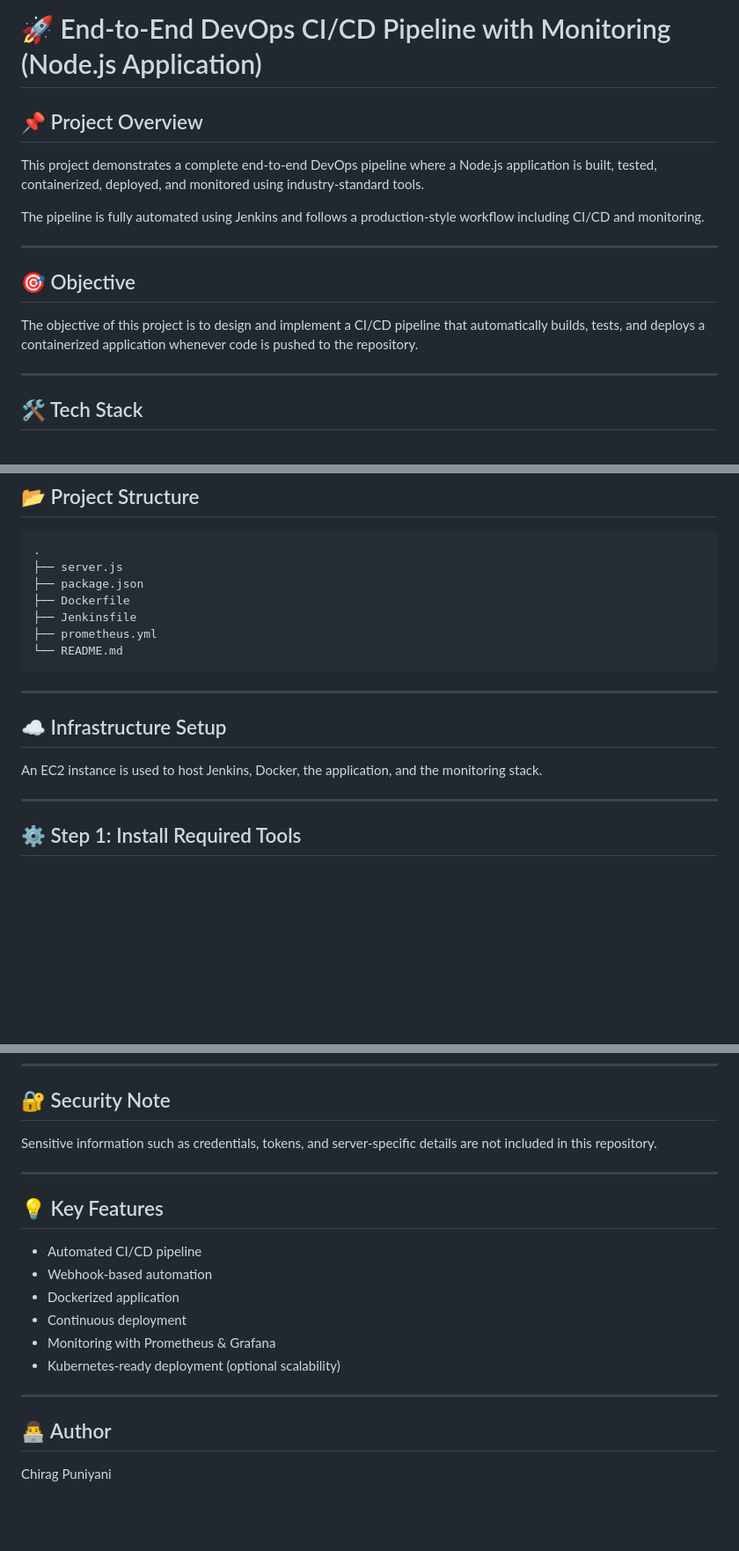
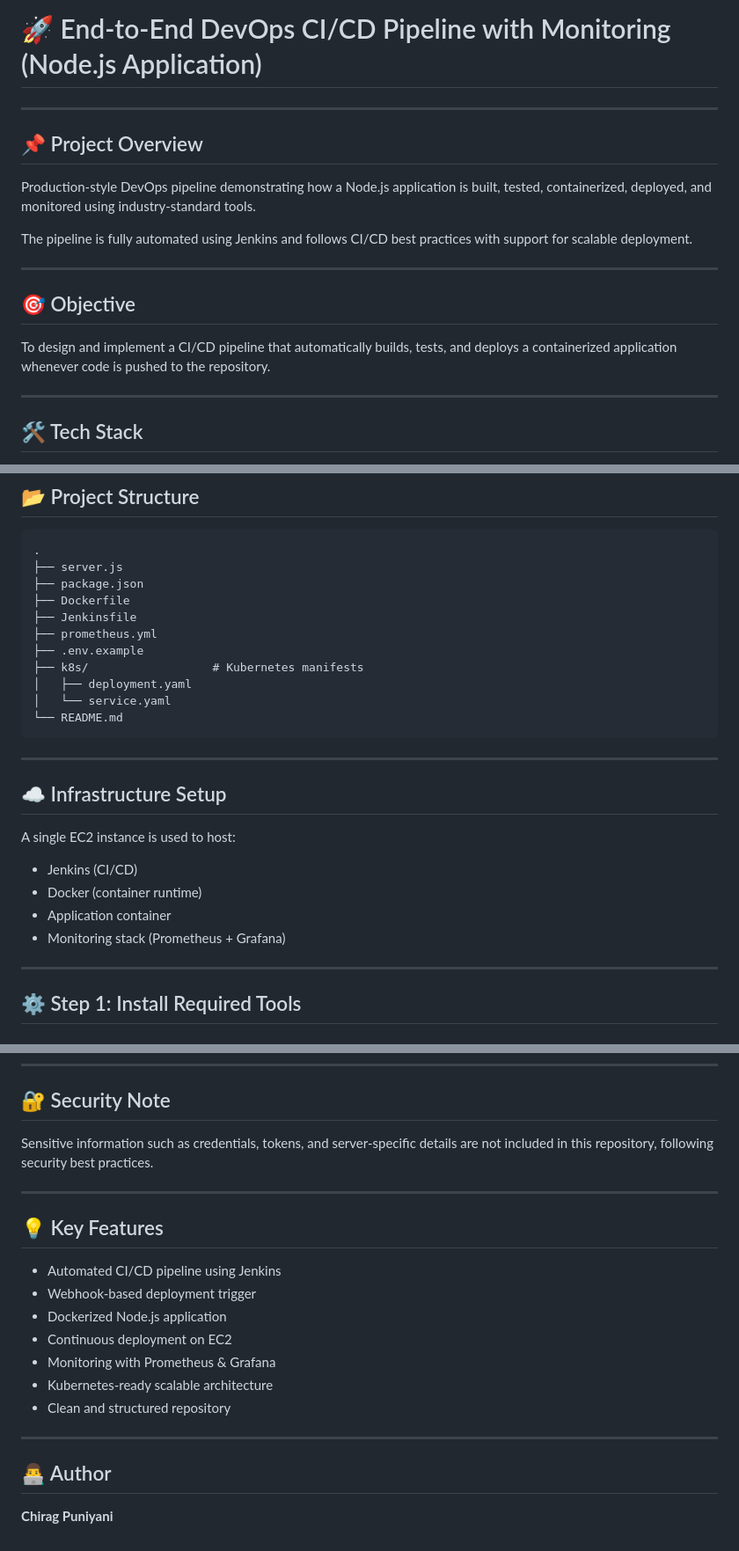
Before and after one commit to chiragpuniyanii/nodejs-repo, a Markdown page: README.md, 3 parts joined by grey strips. Shown at 88% size. GitHub-like rendering; blank space fills up the shorter version.

````diff
--- a/README.md
+++ b/README.md
@@ -1,16 +1,18 @@
 # 🚀 End-to-End DevOps CI/CD Pipeline with Monitoring (Node.js Application)
+
+---
 
 ## 📌 Project Overview
 
-This project demonstrates a complete end-to-end DevOps pipeline where a Node.js application is built, tested, containerized, deployed, and monitored using industry-standard tools.
+Production-style DevOps pipeline demonstrating how a Node.js application is built, tested, containerized, deployed, and monitored using industry-standard tools.
 
-The pipeline is fully automated using Jenkins and follows a production-style workflow including CI/CD and monitoring.
+The pipeline is fully automated using Jenkins and follows CI/CD best practices with support for scalable deployment.
 
 ---
 
 ## 🎯 Objective
 
-The objective of this project is to design and implement a CI/CD pipeline that automatically builds, tests, and deploys a containerized application whenever code is pushed to the repository.
+To design and implement a CI/CD pipeline that automatically builds, tests, and deploys a containerized application whenever code is pushed to the repository.
 
 ---
 
@@ -35,6 +37,10 @@ The objective of this project is to design and implement a CI/CD pipeline that a
 ├── Dockerfile
 ├── Jenkinsfile
 ├── prometheus.yml
+├── .env.example
+├── k8s/                  # Kubernetes manifests
+│   ├── deployment.yaml
+│   └── service.yaml
 └── README.md
 ```
 
@@ -42,7 +48,12 @@ The objective of this project is to design and implement a CI/CD pipeline that a
 
 ## ☁️ Infrastructure Setup
 
-An EC2 instance is used to host Jenkins, Docker, the application, and the monitoring stack.
+A single EC2 instance is used to host:
+
+* Jenkins (CI/CD)
+* Docker (container runtime)
+* Application container
+* Monitoring stack (Prometheus + Grafana)
 
 ---
 
@@ -178,21 +193,22 @@ This enables horizontal scaling using multiple replicas.
 
 ## 🔐 Security Note
 
-Sensitive information such as credentials, tokens, and server-specific details are not included in this repository.
+Sensitive information such as credentials, tokens, and server-specific details are not included in this repository, following security best practices.
 
 ---
 
 ## 💡 Key Features
 
-* Automated CI/CD pipeline
-* Webhook-based automation
-* Dockerized application
-* Continuous deployment
+* Automated CI/CD pipeline using Jenkins
+* Webhook-based deployment trigger
+* Dockerized Node.js application
+* Continuous deployment on EC2
 * Monitoring with Prometheus & Grafana
-* Kubernetes-ready deployment (optional scalability)
+* Kubernetes-ready scalable architecture
+* Clean and structured repository
 
 ---
 
 ## 👨‍💻 Author
 
-Chirag Puniyani
+**Chirag Puniyani**
````
Also changed, not shown: other parts of README.md (+27 -23 lines).
